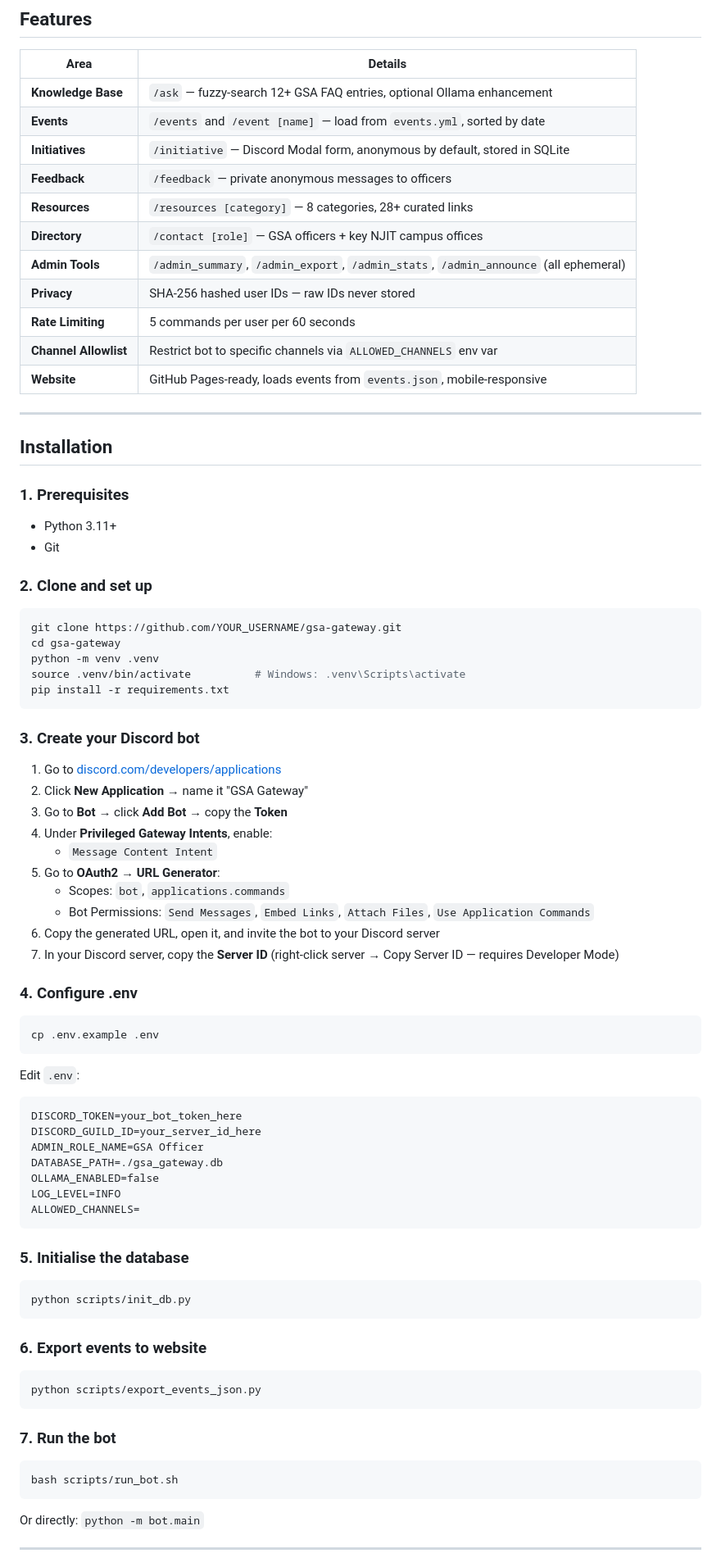
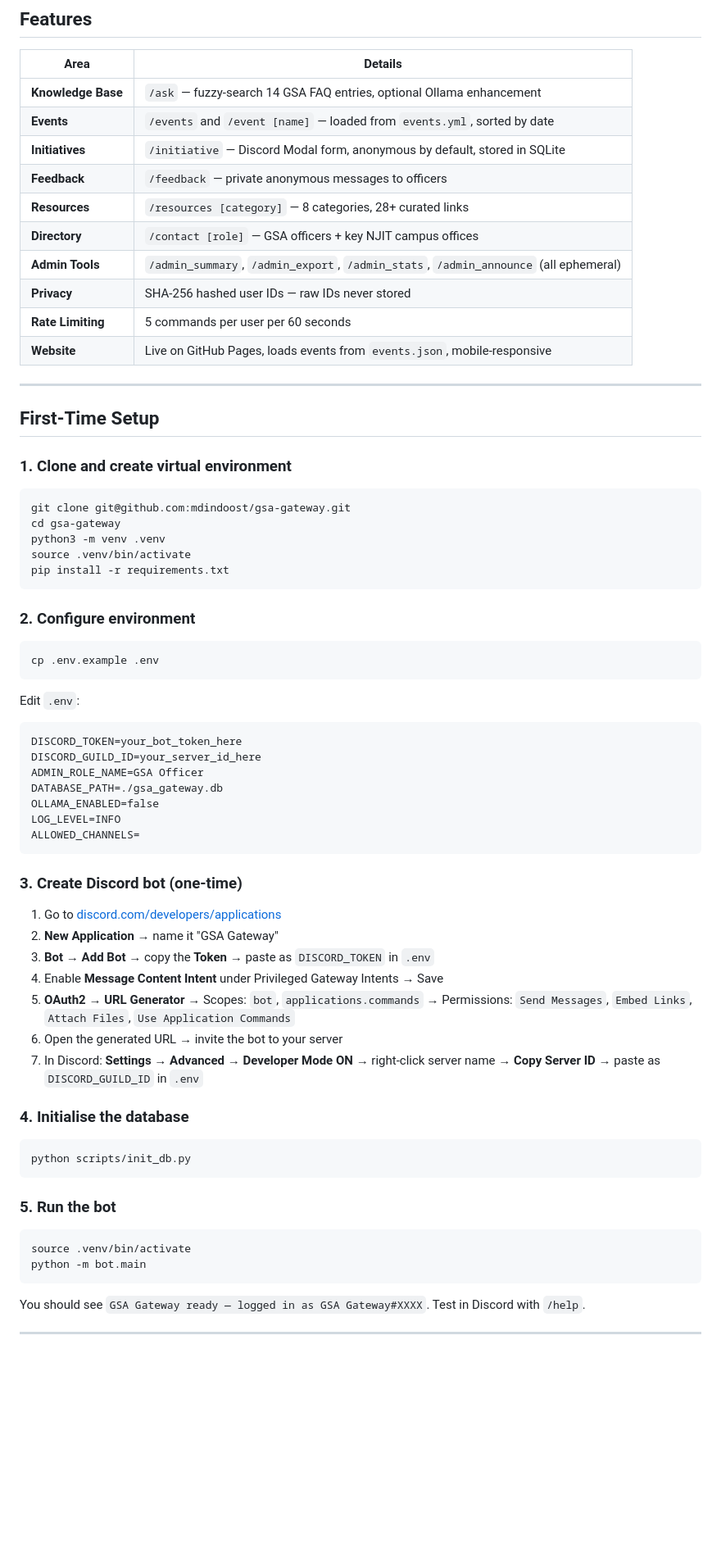
Before and after one commit to mdindoost/gsa-gateway, a Markdown page: README.md, the part around one of its changes. Shown at 82% size. Drawn GitHub-style; blank space fills up the shorter version.

````diff
--- a/README.md
+++ b/README.md
@@ -14,8 +13,8 @@
 
 | Area | Details |
 |---|---|
-| **Knowledge Base** | `/ask` — fuzzy-search 12+ GSA FAQ entries, optional Ollama enhancement |
-| **Events** | `/events` and `/event [name]` — load from `events.yml`, sorted by date |
+| **Knowledge Base** | `/ask` — fuzzy-search 14 GSA FAQ entries, optional Ollama enhancement |
+| **Events** | `/events` and `/event [name]` — loaded from `events.yml`, sorted by date |
 | **Initiatives** | `/initiative` — Discord Modal form, anonymous by default, stored in SQLite |
 | **Feedback** | `/feedback` — private anonymous messages to officers |
 | **Resources** | `/resources [category]` — 8 categories, 28+ curated links |
@@ -23,40 +22,22 @@
 | **Admin Tools** | `/admin_summary`, `/admin_export`, `/admin_stats`, `/admin_announce` (all ephemeral) |
 | **Privacy** | SHA-256 hashed user IDs — raw IDs never stored |
 | **Rate Limiting** | 5 commands per user per 60 seconds |
-| **Channel Allowlist** | Restrict bot to specific channels via `ALLOWED_CHANNELS` env var |
-| **Website** | GitHub Pages-ready, loads events from `events.json`, mobile-responsive |
+| **Website** | Live on GitHub Pages, loads events from `events.json`, mobile-responsive |
 
 ---
 
-## Installation
+## First-Time Setup
 
-### 1. Prerequisites
-- Python 3.11+
-- Git
-
-### 2. Clone and set up
+### 1. Clone and create virtual environment
 ```bash
-git clone https://github.com/YOUR_USERNAME/gsa-gateway.git
+git clone git@github.com:mdindoost/gsa-gateway.git
 cd gsa-gateway
-python -m venv .venv
-source .venv/bin/activate          # Windows: .venv\Scripts\activate
+python3 -m venv .venv
+source .venv/bin/activate
 pip install -r requirements.txt
 ```
 
-### 3. Create your Discord bot
-
-1. Go to [discord.com/developers/applications](https://discord.com/developers/applications)
-2. Click **New Application** → name it "GSA Gateway"
-3. Go to **Bot** → click **Add Bot** → copy the **Token**
-4. Under **Privileged Gateway Intents**, enable:
-   - `Message Content Intent`
-5. Go to **OAuth2 → URL Generator**:
-   - Scopes: `bot`, `applications.commands`
-   - Bot Permissions: `Send Messages`, `Embed Links`, `Attach Files`, `Use Application Commands`
-6. Copy the generated URL, open it, and invite the bot to your Discord server
-7. In your Discord server, copy the **Server ID** (right-click server → Copy Server ID — requires Developer Mode)
-
-### 4. Configure .env
+### 2. Configure environment
 ```bash
 cp .env.example .env
 ```
@@ -71,21 +52,27 @@ LOG_LEVEL=INFO
 ALLOWED_CHANNELS=
 ```
 
-### 5. Initialise the database
+### 3. Create Discord bot (one-time)
+1. Go to [discord.com/developers/applications](https://discord.com/developers/applications)
+2. **New Application** → name it "GSA Gateway"
+3. **Bot** → **Add Bot** → copy the **Token** → paste as `DISCORD_TOKEN` in `.env`
+4. Enable **Message Content Intent** under Privileged Gateway Intents → Save
+5. **OAuth2 → URL Generator** → Scopes: `bot`, `applications.commands` → Permissions: `Send Messages`, `Embed Links`, `Attach Files`, `Use Application Commands`
+6. Open the generated URL → invite the bot to your server
+7. In Discord: **Settings → Advanced → Developer Mode ON** → right-click server name → **Copy Server ID** → paste as `DISCORD_GUILD_ID` in `.env`
+
+### 4. Initialise the database
 ```bash
 python scripts/init_db.py
 ```
 
-### 6. Export events to website
+### 5. Run the bot
 ```bash
-python scripts/export_events_json.py
+source .venv/bin/activate
+python -m bot.main
 ```
-
-### 7. Run the bot
-```bash
-bash scripts/run_bot.sh
-```
-Or directly: `python -m bot.main`
+You should see `GSA Gateway ready — logged in as GSA Gateway#XXXX`.
+Test in Discord with `/help`.
 
 ---
 
````
Also changed, not shown: other parts of README.md (+159 -54 lines).
